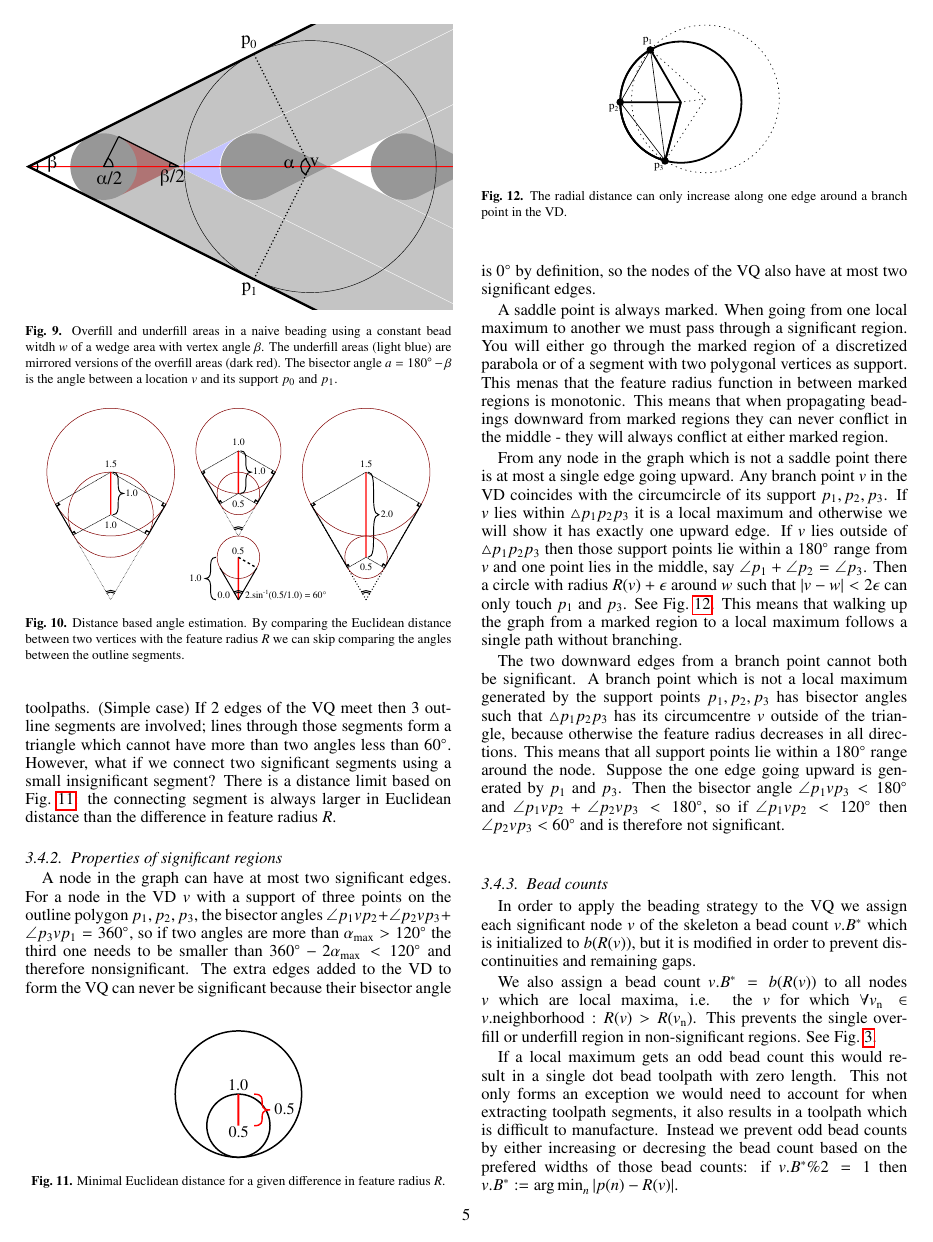
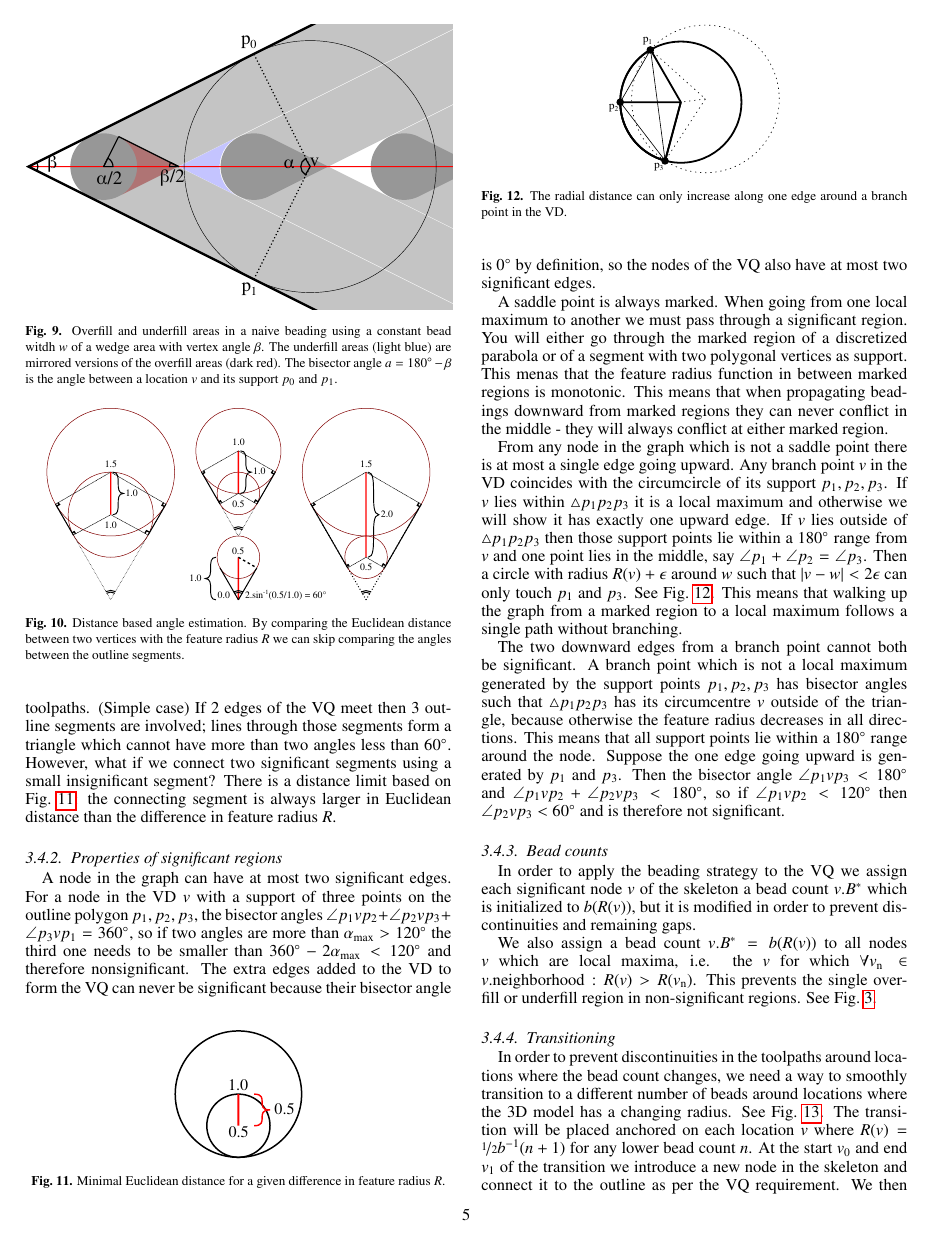
Before and after one commit to BagelOrb/variable_width_paper, a LaTeX paper (0_main.tex, which reads 4_method.tex): page 5 of 11. Compiled offline with pdfLaTeX.

Commit message:
remove section on rounding local maxima odd bead count because we don't do that any more
we dont do it anymore because it deviates from the core method too much and introduces all kinds of horrible edge cases

```diff
--- a/4_method.tex
+++ b/4_method.tex
@@ -297,11 +297,6 @@ We also assign a bead count $v.B^*=b(R(v))$ to all nodes $v$ which are local max
 This prevents the single overfill or underfill region in non-significant regions.
 See \cref{rounded_vs_unrounded}.
 
-If a local maximum gets an odd bead count this would result in a single dot bead toolpath with zero length.
-This not only forms an exception we would need to account for when extracting toolpath segments,
-it also results in a toolpath which is difficult to manufacture.
-Instead we prevent odd bead counts by either increasing or decresing the bead count based on the prefered widths of those bead counts:
-if $v.B^* \% 2 = 1$ then $v.B^* := \argmin_n |p(n) - R(v)|$.
 
 
 
```
